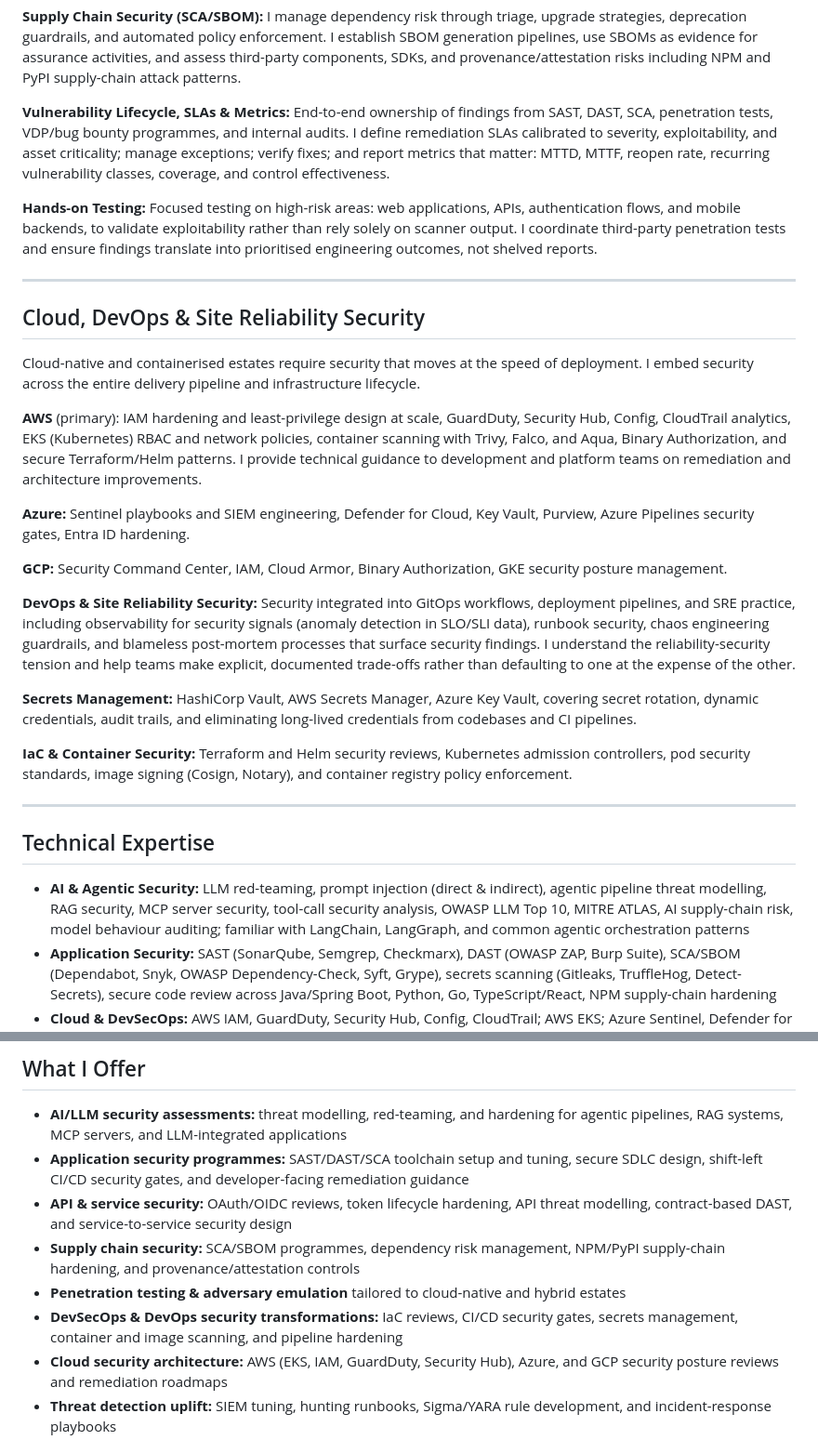
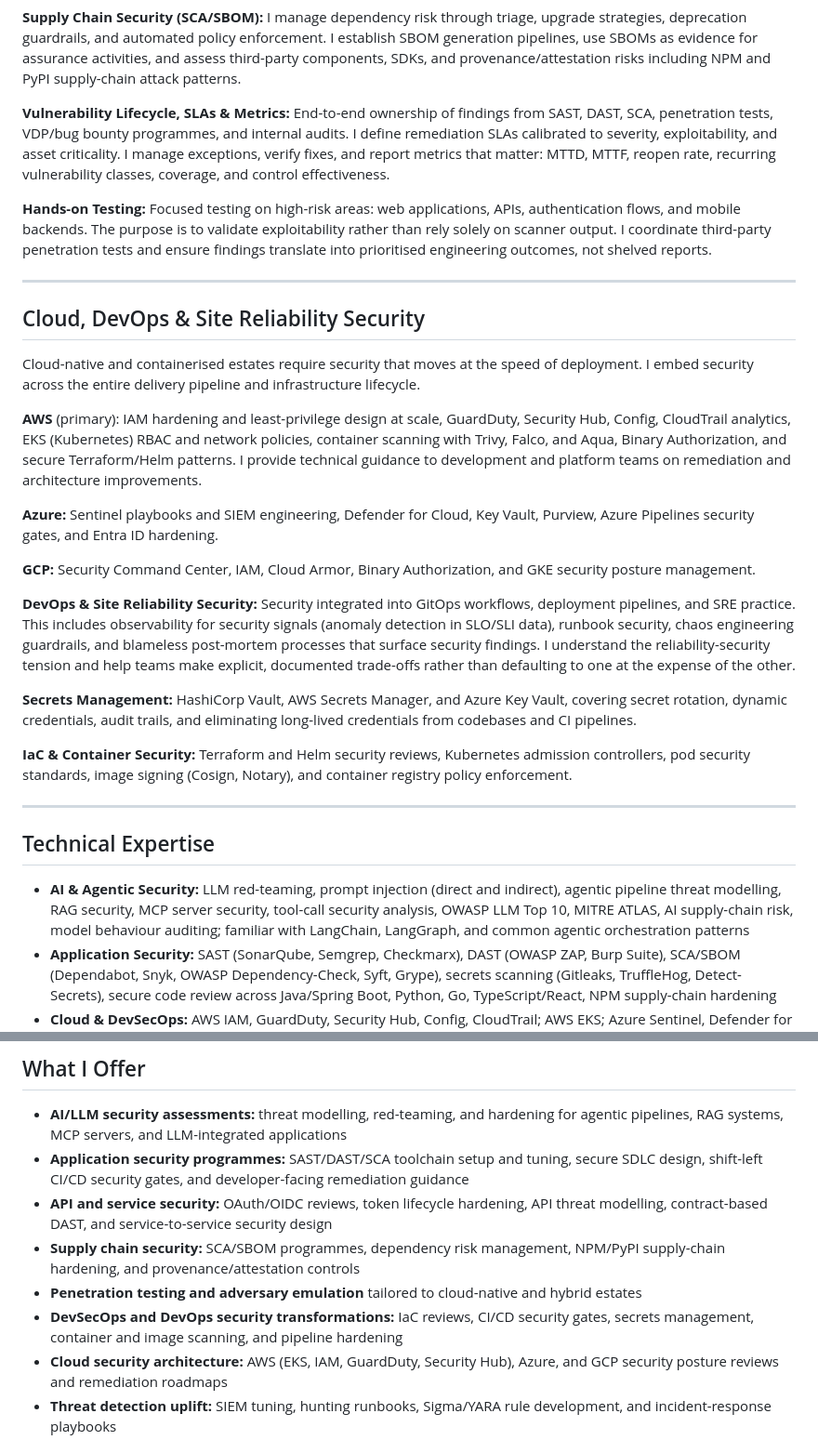
Before and after one commit to haranloga/haranloga.github.io, a Markdown page: src/about/index.md, 2 parts joined by grey strips. Shown at 93% size. GitHub-like rendering.

```diff
--- a/src/about/index.md
+++ b/src/about/index.md
@@ -53,9 +49,9 @@ Security that lives only at the perimeter fails. My application security work is
 
 **Supply Chain Security (SCA/SBOM):** I manage dependency risk through triage, upgrade strategies, deprecation guardrails, and automated policy enforcement. I establish SBOM generation pipelines, use SBOMs as evidence for assurance activities, and assess third-party components, SDKs, and provenance/attestation risks including NPM and PyPI supply-chain attack patterns.
 
-**Vulnerability Lifecycle, SLAs & Metrics:** End-to-end ownership of findings from SAST, DAST, SCA, penetration tests, VDP/bug bounty programmes, and internal audits. I define remediation SLAs calibrated to severity, exploitability, and asset criticality; manage exceptions; verify fixes; and report metrics that matter: MTTD, MTTF, reopen rate, recurring vulnerability classes, coverage, and control effectiveness.
+**Vulnerability Lifecycle, SLAs & Metrics:** End-to-end ownership of findings from SAST, DAST, SCA, penetration tests, VDP/bug bounty programmes, and internal audits. I define remediation SLAs calibrated to severity, exploitability, and asset criticality. I manage exceptions, verify fixes, and report metrics that matter: MTTD, MTTF, reopen rate, recurring vulnerability classes, coverage, and control effectiveness.
 
-**Hands-on Testing:** Focused testing on high-risk areas: web applications, APIs, authentication flows, and mobile backends, to validate exploitability rather than rely solely on scanner output. I coordinate third-party penetration tests and ensure findings translate into prioritised engineering outcomes, not shelved reports.
+**Hands-on Testing:** Focused testing on high-risk areas: web applications, APIs, authentication flows, and mobile backends. The purpose is to validate exploitability rather than rely solely on scanner output. I coordinate third-party penetration tests and ensure findings translate into prioritised engineering outcomes, not shelved reports.
 
 ---
 
@@ -65,13 +61,13 @@ Cloud-native and containerised estates require security that moves at the speed
 
 **AWS** (primary): IAM hardening and least-privilege design at scale, GuardDuty, Security Hub, Config, CloudTrail analytics, EKS (Kubernetes) RBAC and network policies, container scanning with Trivy, Falco, and Aqua, Binary Authorization, and secure Terraform/Helm patterns. I provide technical guidance to development and platform teams on remediation and architecture improvements.
 
-**Azure:** Sentinel playbooks and SIEM engineering, Defender for Cloud, Key Vault, Purview, Azure Pipelines security gates, Entra ID hardening.
+**Azure:** Sentinel playbooks and SIEM engineering, Defender for Cloud, Key Vault, Purview, Azure Pipelines security gates, and Entra ID hardening.
 
-**GCP:** Security Command Center, IAM, Cloud Armor, Binary Authorization, GKE security posture management.
+**GCP:** Security Command Center, IAM, Cloud Armor, Binary Authorization, and GKE security posture management.
 
-**DevOps & Site Reliability Security:** Security integrated into GitOps workflows, deployment pipelines, and SRE practice, including observability for security signals (anomaly detection in SLO/SLI data), runbook security, chaos engineering guardrails, and blameless post-mortem processes that surface security findings. I understand the reliability-security tension and help teams make explicit, documented trade-offs rather than defaulting to one at the expense of the other.
+**DevOps & Site Reliability Security:** Security integrated into GitOps workflows, deployment pipelines, and SRE practice. This includes observability for security signals (anomaly detection in SLO/SLI data), runbook security, chaos engineering guardrails, and blameless post-mortem processes that surface security findings. I understand the reliability-security tension and help teams make explicit, documented trade-offs rather than defaulting to one at the expense of the other.
 
-**Secrets Management:** HashiCorp Vault, AWS Secrets Manager, Azure Key Vault, covering secret rotation, dynamic credentials, audit trails, and eliminating long-lived credentials from codebases and CI pipelines.
+**Secrets Management:** HashiCorp Vault, AWS Secrets Manager, and Azure Key Vault, covering secret rotation, dynamic credentials, audit trails, and eliminating long-lived credentials from codebases and CI pipelines.
 
 **IaC & Container Security:** Terraform and Helm security reviews, Kubernetes admission controllers, pod security standards, image signing (Cosign, Notary), and container registry policy enforcement.
 
@@ -79,7 +75,7 @@ Cloud-native and containerised estates require security that moves at the speed
 
 ## Technical Expertise
 
-- **AI & Agentic Security:** LLM red-teaming, prompt injection (direct & indirect), agentic pipeline threat modelling, RAG security, MCP server security, tool-call security analysis, OWASP LLM Top 10, MITRE ATLAS, AI supply-chain risk, model behaviour auditing; familiar with LangChain, LangGraph, and common agentic orchestration patterns
+- **AI & Agentic Security:** LLM red-teaming, prompt injection (direct and indirect), agentic pipeline threat modelling, RAG security, MCP server security, tool-call security analysis, OWASP LLM Top 10, MITRE ATLAS, AI supply-chain risk, model behaviour auditing; familiar with LangChain, LangGraph, and common agentic orchestration patterns
 - **Application Security:** SAST (SonarQube, Semgrep, Checkmarx), DAST (OWASP ZAP, Burp Suite), SCA/SBOM (Dependabot, Snyk, OWASP Dependency-Check, Syft, Grype), secrets scanning (Gitleaks, TruffleHog, Detect-Secrets), secure code review across Java/Spring Boot, Python, Go, TypeScript/React, NPM supply-chain hardening
 - **Cloud & DevSecOps:** AWS IAM, GuardDuty, Security Hub, Config, CloudTrail; AWS EKS; Azure Sentinel, Defender for Cloud, Key Vault, Purview; GCP SCC, IAM, Cloud Armor, Binary Authorization; Kubernetes RBAC and network policies; Terraform, Helm, GitLab CI, Jenkins, GitHub Actions security gates
 - **Secrets & Microservices Security:** HashiCorp Vault, AWS Secrets Manager, Azure Key Vault; service-mesh security (mTLS, Istio), API gateway hardening, microservice-to-microservice authorisation patterns
@@ -122,10 +118,10 @@ Cloud-native and containerised estates require security that moves at the speed
 
 - **AI/LLM security assessments:** threat modelling, red-teaming, and hardening for agentic pipelines, RAG systems, MCP servers, and LLM-integrated applications
 - **Application security programmes:** SAST/DAST/SCA toolchain setup and tuning, secure SDLC design, shift-left CI/CD security gates, and developer-facing remediation guidance
-- **API & service security:** OAuth/OIDC reviews, token lifecycle hardening, API threat modelling, contract-based DAST, and service-to-service security design
+- **API and service security:** OAuth/OIDC reviews, token lifecycle hardening, API threat modelling, contract-based DAST, and service-to-service security design
 - **Supply chain security:** SCA/SBOM programmes, dependency risk management, NPM/PyPI supply-chain hardening, and provenance/attestation controls
-- **Penetration testing & adversary emulation** tailored to cloud-native and hybrid estates
-- **DevSecOps & DevOps security transformations:** IaC reviews, CI/CD security gates, secrets management, container and image scanning, and pipeline hardening
+- **Penetration testing and adversary emulation** tailored to cloud-native and hybrid estates
+- **DevSecOps and DevOps security transformations:** IaC reviews, CI/CD security gates, secrets management, container and image scanning, and pipeline hardening
 - **Cloud security architecture:** AWS (EKS, IAM, GuardDuty, Security Hub), Azure, and GCP security posture reviews and remediation roadmaps
 - **Threat detection uplift:** SIEM tuning, hunting runbooks, Sigma/YARA rule development, and incident-response playbooks
 - **Site reliability security:** observability for security signals, runbook security, SLO/SLI anomaly detection design, and reliability/security trade-off frameworks
```
Also changed, not shown: other parts of src/about/index.md (+12 -16 lines).
